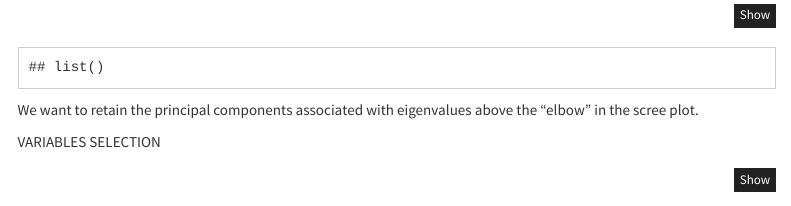
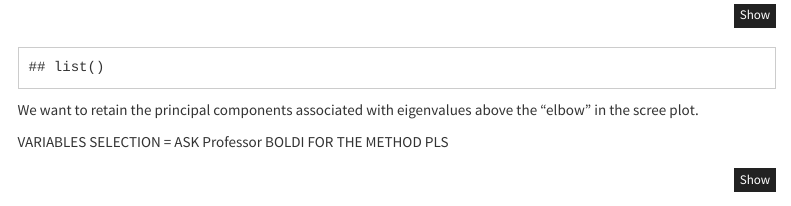
Before and after one commit to Ivanohey/ECOM-commodities, an R Markdown document (EDA.Rmd): the page in a window 1100 px wide, from 5320 px down. Rendered offline with R 4.5, knitr and Pandoc, with nearby package versions; some code elsewhere in the file could not run offline; menus at the side of the page are left out.

Commit message:
Update EDA.Rmd

````diff
--- a/EDA.Rmd
+++ b/EDA.Rmd
@@ -465,7 +465,7 @@ biplots_list
 
 We want to retain the principal components associated with eigenvalues above the "elbow" in the scree plot.
 
-VARIABLES SELECTION
+VARIABLES SELECTION = ASK Professor BOLDI FOR THE METHOD PLS
 
 ```{r}
 # Create a new list to store the most significant variables
````
